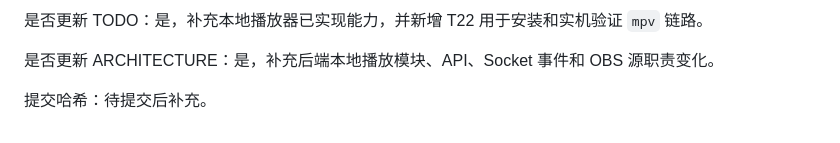
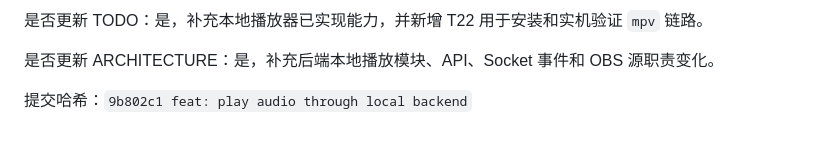
Before and after one commit to Minirylai/Bilibiliwith163, a Markdown page: docs/WORK_HISTORY.md, the part around the change. Rendered like a GitHub page.

Commit message:
docs: record local player commit

```diff
--- a/docs/WORK_HISTORY.md
+++ b/docs/WORK_HISTORY.md
@@ -755,4 +755,4 @@
 
 是否更新 ARCHITECTURE：是，补充后端本地播放模块、API、Socket 事件和 OBS 源职责变化。
 
-提交哈希：待提交后补充。
+提交哈希：`9b802c1 feat: play audio through local backend`
```
